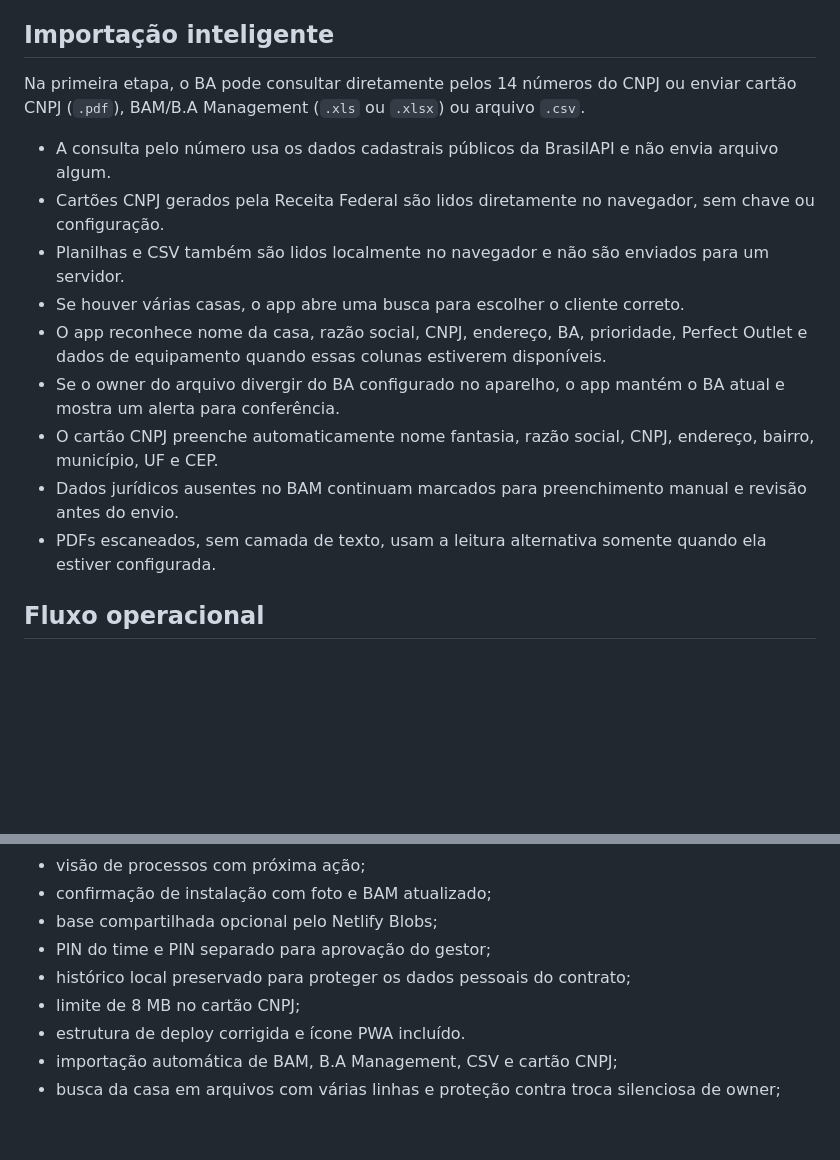
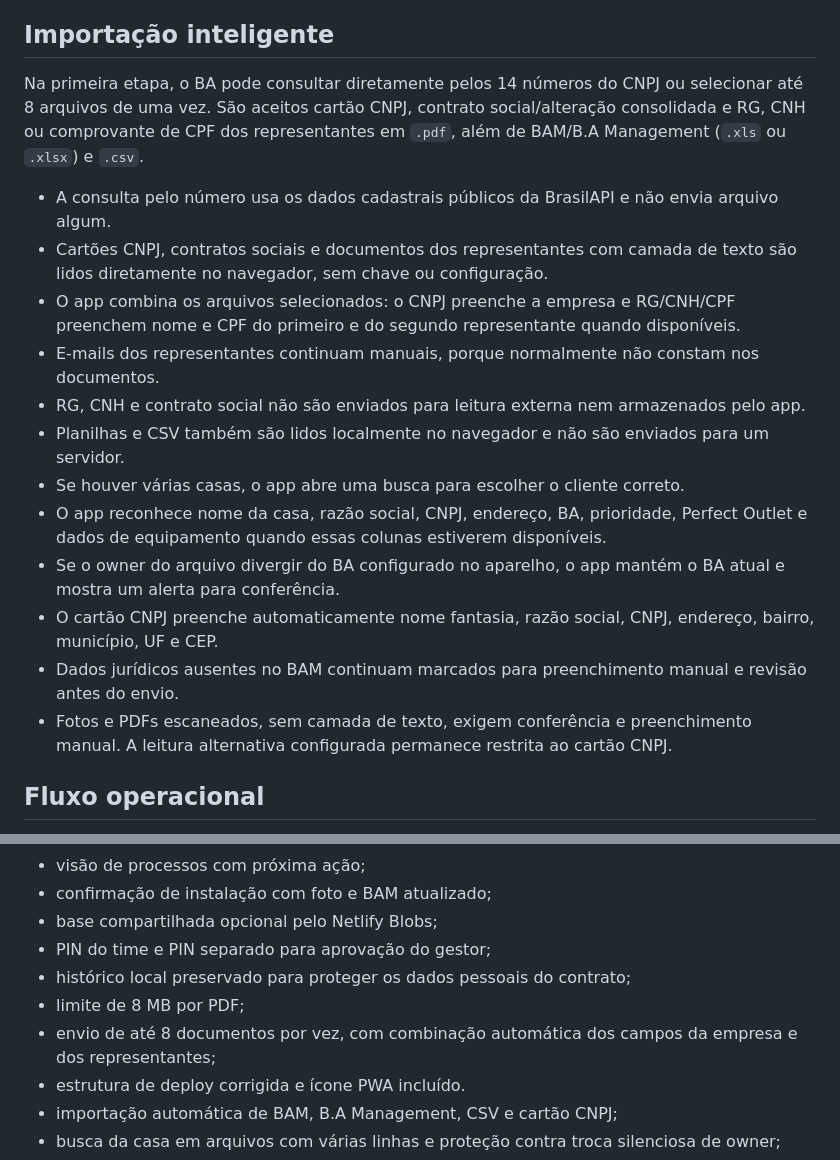
Before and after one commit to Brunopassamonti/comodato-jager, a Markdown page: README.md, 2 parts joined by grey strips. GitHub-like rendering; blank space fills up the shorter version.

Commit message:
Documentar importação múltipla e privacidade

```diff
--- a/README.md
+++ b/README.md
@@ -6,17 +6,20 @@ O fluxo On-Trade aceita somente **Tap Machine**. Shotpoint e Freezer não aparec
 
 ## Importação inteligente
 
-Na primeira etapa, o BA pode consultar diretamente pelos 14 números do CNPJ ou enviar cartão CNPJ (`.pdf`), BAM/B.A Management (`.xls` ou `.xlsx`) ou arquivo `.csv`.
+Na primeira etapa, o BA pode consultar diretamente pelos 14 números do CNPJ ou selecionar até 8 arquivos de uma vez. São aceitos cartão CNPJ, contrato social/alteração consolidada e RG, CNH ou comprovante de CPF dos representantes em `.pdf`, além de BAM/B.A Management (`.xls` ou `.xlsx`) e `.csv`.
 
 - A consulta pelo número usa os dados cadastrais públicos da BrasilAPI e não envia arquivo algum.
-- Cartões CNPJ gerados pela Receita Federal são lidos diretamente no navegador, sem chave ou configuração.
+- Cartões CNPJ, contratos sociais e documentos dos representantes com camada de texto são lidos diretamente no navegador, sem chave ou configuração.
+- O app combina os arquivos selecionados: o CNPJ preenche a empresa e RG/CNH/CPF preenchem nome e CPF do primeiro e do segundo representante quando disponíveis.
+- E-mails dos representantes continuam manuais, porque normalmente não constam nos documentos.
+- RG, CNH e contrato social não são enviados para leitura externa nem armazenados pelo app.
 - Planilhas e CSV também são lidos localmente no navegador e não são enviados para um servidor.
 - Se houver várias casas, o app abre uma busca para escolher o cliente correto.
 - O app reconhece nome da casa, razão social, CNPJ, endereço, BA, prioridade, Perfect Outlet e dados de equipamento quando essas colunas estiverem disponíveis.
 - Se o owner do arquivo divergir do BA configurado no aparelho, o app mantém o BA atual e mostra um alerta para conferência.
 - O cartão CNPJ preenche automaticamente nome fantasia, razão social, CNPJ, endereço, bairro, município, UF e CEP.
 - Dados jurídicos ausentes no BAM continuam marcados para preenchimento manual e revisão antes do envio.
-- PDFs escaneados, sem camada de texto, usam a leitura alternativa somente quando ela estiver configurada.
+- Fotos e PDFs escaneados, sem camada de texto, exigem conferência e preenchimento manual. A leitura alternativa configurada permanece restrita ao cartão CNPJ.
 
 ## Fluxo operacional
 
@@ -40,7 +43,8 @@ Status disponíveis: `Rascunho`, `Solicitado`, `Em aprovação`, `Aprovado`, `M
 - base compartilhada opcional pelo Netlify Blobs;
 - PIN do time e PIN separado para aprovação do gestor;
 - histórico local preservado para proteger os dados pessoais do contrato;
-- limite de 8 MB no cartão CNPJ;
+- limite de 8 MB por PDF;
+- envio de até 8 documentos por vez, com combinação automática dos campos da empresa e dos representantes;
 - estrutura de deploy corrigida e ícone PWA incluído.
 - importação automática de BAM, B.A Management, CSV e cartão CNPJ;
 - busca da casa em arquivos com várias linhas e proteção contra troca silenciosa de owner;
```
